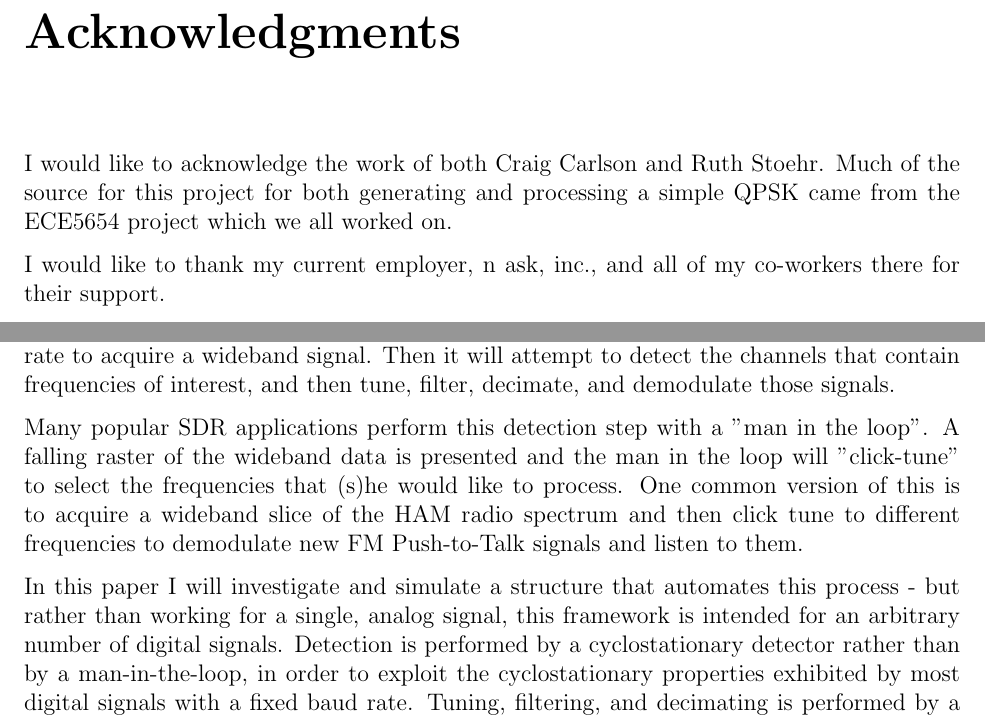
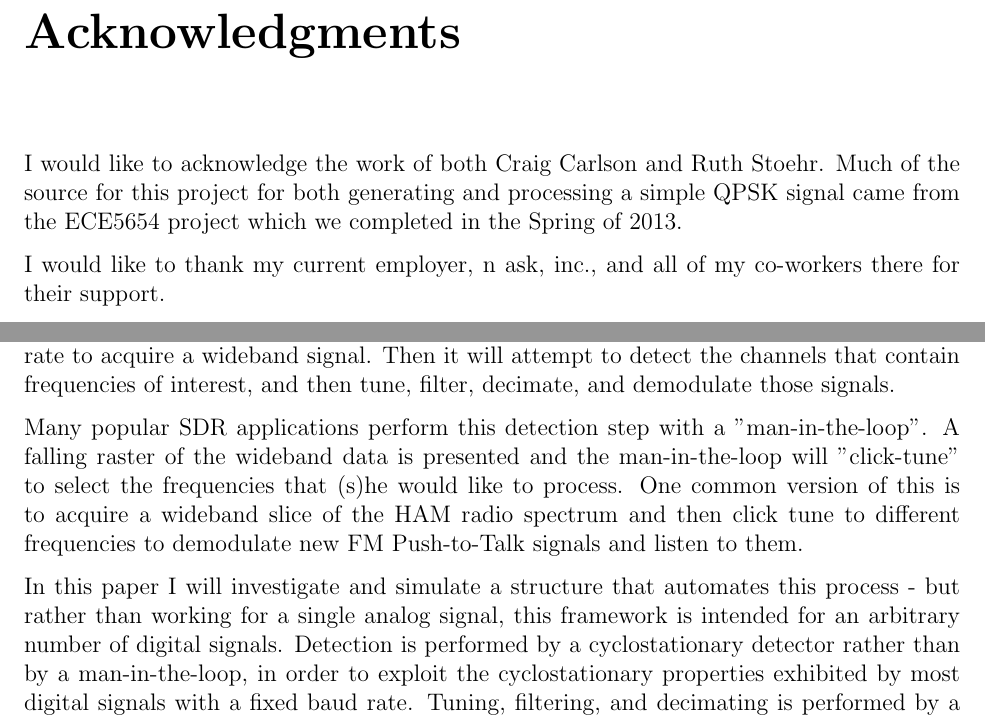
Before and after one commit to TheNeuralBit/cyclo_channelizer, a LaTeX thesis (report/report.tex): two parts of pages 3 and 7 of 12, joined at a grey line, cut so that both start at the same text. Compiled offline with LaTeX, dvips and Ghostscript; a LaTeX package or settings file that is missing is left out.

Commit message:
few minor changes to report

```diff
--- a/report/report.tex
+++ b/report/report.tex
@@ -133,9 +133,9 @@ different digital signals.
 % Dedication and Acknowledgments are both optional
 % \chapter*{Dedication}
 \chapter*{Acknowledgments}
-I would like to acknowledge the work of both Craig Carlson and Ruth Stoehr. Much
-of the source for this project for both generating and processing a simple QPSK
-came from the ECE5654 project which we all worked on.
+I would like to acknowledge the work of both Craig Carlson and Ruth Stoehr. Much of the source for this project for both generating and processing a simple
+QPSK signal came from the ECE5654 project which we completed in the Spring
+of 2013.
 
 I would like to thank my current employer, n~ask, inc., and all of my co-workers
 there for their support.
@@ -163,10 +163,11 @@ Finally I would like to thank my friends and family, particularly my girlfriend
 
 A common problem when designing a Software-Defined Radio (SDR) system is the problem of detecting and tuning signals of interest. A typical SDR will sample at a relatively high rate to acquire a wideband signal. Then it will attempt to detect the channels that contain frequencies of interest, and then tune, filter, decimate, and demodulate those signals.
 
-%TODO: links to SDR frameworks
-Many popular SDR applications perform this detection step with a "man in the loop".  A falling raster of the wideband data is presented and the man in the loop will "click-tune" to select  the frequencies that (s)he would like to process. One common version of this is to acquire a wideband slice of the HAM radio spectrum and then click tune to different frequencies to demodulate new FM Push-to-Talk signals and listen to them.
+%TODO: links to SDR frameworks (webSDR)
+%TODO: image of SDR plotting
+Many popular SDR applications perform this detection step with a "man-in-the-loop".  A falling raster of the wideband data is presented and the man-in-the-loop will "click-tune" to select  the frequencies that (s)he would like to process. One common version of this is to acquire a wideband slice of the HAM radio spectrum and then click tune to different frequencies to demodulate new FM Push-to-Talk signals and listen to them.
 
-In this paper I will investigate and simulate a structure that automates this process - but rather than working for a single, analog signal, this framework is intended for an arbitrary number of digital signals. Detection is performed by a cyclostationary detector rather than by a man-in-the-loop, in order to exploit the cyclostationary properties exhibited by most digital signals with a fixed baud rate.  Tuning, filtering, and decimating is performed by a channelizer, so that many signals can be processed at once.  I will examine two different channelizer structures. They will be compared on two important criteria: 1) Their ability to accurately reproduce every detected signal, and 2) Their computational efficiency when combined with a cyclostationary detector.
+In this paper I will investigate and simulate a structure that automates this process - but rather than working for a single analog signal, this framework is intended for an arbitrary number of digital signals. Detection is performed by a cyclostationary detector rather than by a man-in-the-loop, in order to exploit the cyclostationary properties exhibited by most digital signals with a fixed baud rate.  Tuning, filtering, and decimating is performed by a channelizer, so that many signals can be processed at once.  I will examine two different channelizer structures. They will be compared on two important criteria: 1) Their ability to accurately reproduce every detected signal, and 2) Their computational efficiency when combined with a cyclostationary detector.
 
 In Chapter~\ref{sec:cyclo} I will provide background information on cyclostationary properties and the cyclic spectra upon which my detector relies.  Chapter~\ref{sec:chan} discusses and compares both of the channelizer structures that I will simulate. Chapter~\ref{sec:sim}  discusses the MATLAB simulation I have created and the results of it. Finally, Chapter~\ref{sec:source} provides annotated source code for key parts of the simulation, as well as locations where the entire source code can be found.
 
```
